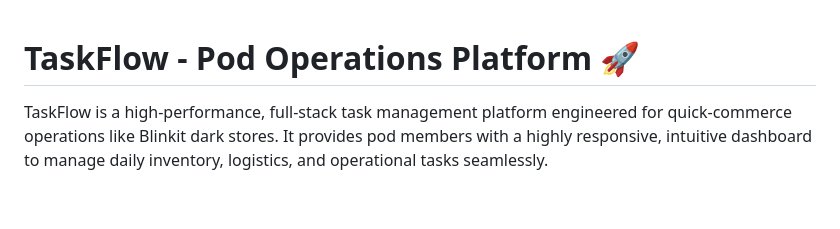
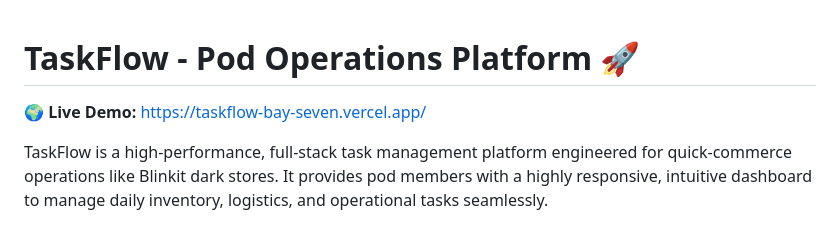
Before and after one commit to Kartikay-goel/taskflow, a Markdown page: README.md, the part around the change. Rendered like a GitHub page; blank space fills up the shorter version.

Commit message:
Docs: Add live Vercel deployment URL to README

```diff
--- a/README.md
+++ b/README.md
@@ -1,4 +1,6 @@
 # TaskFlow - Pod Operations Platform 🚀
+
+**🌍 Live Demo:** [https://taskflow-bay-seven.vercel.app/](https://taskflow-bay-seven.vercel.app/)
 
 TaskFlow is a high-performance, full-stack task management platform engineered for quick-commerce operations like Blinkit dark stores. It provides pod members with a highly responsive, intuitive dashboard to manage daily inventory, logistics, and operational tasks seamlessly.
 
```
